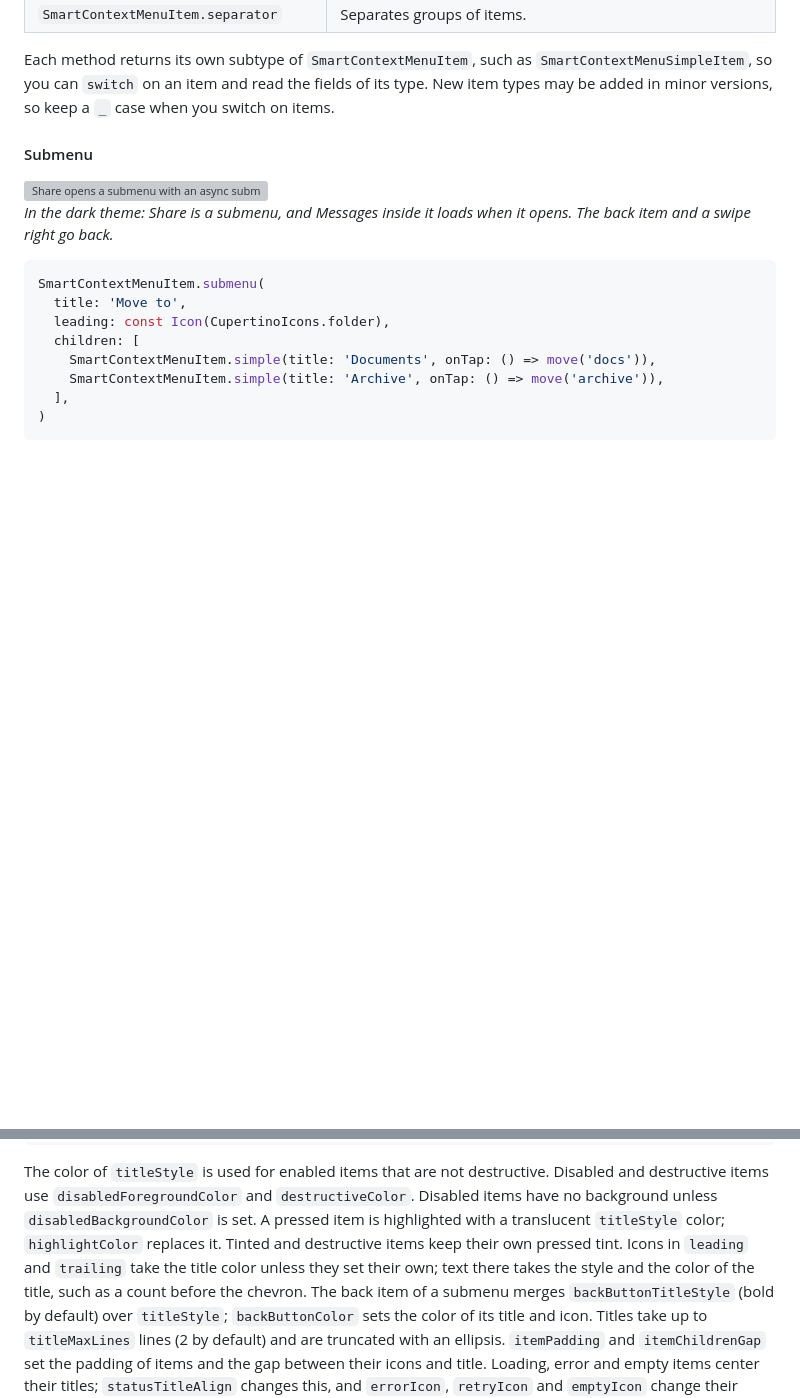
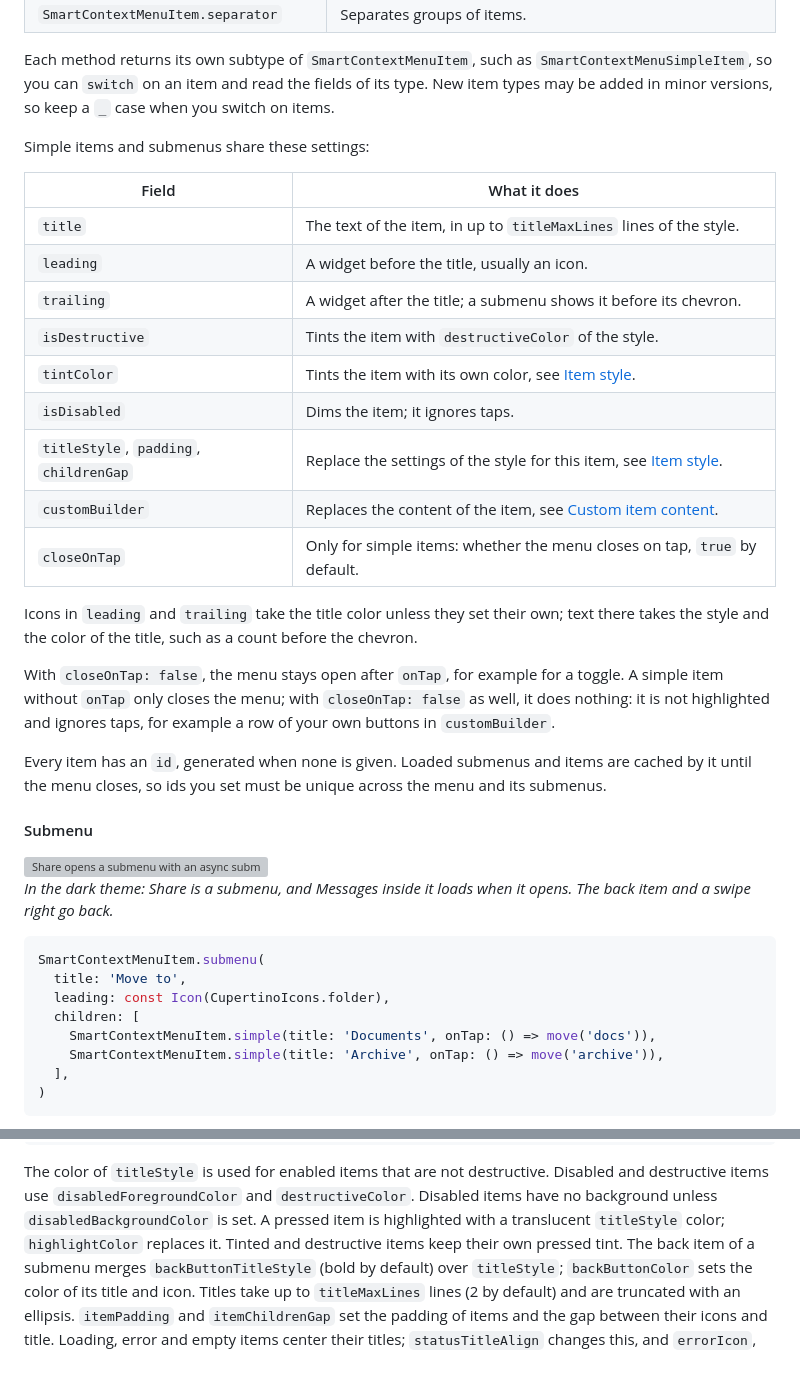
Before and after one commit to BinaryRift/smart_context_menu, a Markdown page: README.md, 2 parts joined by grey strips. GitHub-like rendering; blank space fills up the shorter version; grey boxes are pictures that could not be loaded.

Commit message:
List the shared item settings and closeOnTap in the README

```diff
--- a/README.md
+++ b/README.md
@@ -265,6 +265,31 @@ Create items with the method that matches what the item does:
 Each method returns its own subtype of `SmartContextMenuItem`, such as `SmartContextMenuSimpleItem`,
 so you can `switch` on an item and read the fields of its type. New item types may be added in minor
 versions, so keep a `_` case when you switch on items.
+
+Simple items and submenus share these settings:
+
+| Field | What it does |
+| --- | --- |
+| `title` | The text of the item, in up to `titleMaxLines` lines of the style. |
+| `leading` | A widget before the title, usually an icon. |
+| `trailing` | A widget after the title; a submenu shows it before its chevron. |
+| `isDestructive` | Tints the item with `destructiveColor` of the style. |
+| `tintColor` | Tints the item with its own color, see [Item style](#item-style). |
+| `isDisabled` | Dims the item; it ignores taps. |
+| `titleStyle`, `padding`, `childrenGap` | Replace the settings of the style for this item, see [Item style](#item-style). |
+| `customBuilder` | Replaces the content of the item, see [Custom item content](#custom-item-content). |
+| `closeOnTap` | Only for simple items: whether the menu closes on tap, `true` by default. |
+
+Icons in `leading` and `trailing` take the title color unless they set their own;
+text there takes the style and the color of the title, such as a count before the chevron.
+
+With `closeOnTap: false`, the menu stays open after `onTap`, for example for a toggle.
+A simple item without `onTap` only closes the menu; with `closeOnTap: false` as well,
+it does nothing: it is not highlighted and ignores taps, for example a row of your own
+buttons in `customBuilder`.
+
+Every item has an `id`, generated when none is given. Loaded submenus and items are cached
+by it until the menu closes, so ids you set must be unique across the menu and its submenus.
 
 #### Submenu
 
@@ -797,8 +822,6 @@ Disabled and destructive items use `disabledForegroundColor` and `destructiveCol
 Disabled items have no background unless `disabledBackgroundColor` is set.
 A pressed item is highlighted with a translucent `titleStyle` color; `highlightColor`
 replaces it. Tinted and destructive items keep their own pressed tint.
-Icons in `leading` and `trailing` take the title color unless they set their own;
-text there takes the style and the color of the title, such as a count before the chevron.
 The back item of a submenu merges `backButtonTitleStyle` (bold by default) over
 `titleStyle`; `backButtonColor` sets the color of its title and icon.
 Titles take up to `titleMaxLines` lines (2 by default) and are truncated with an ellipsis.
```
